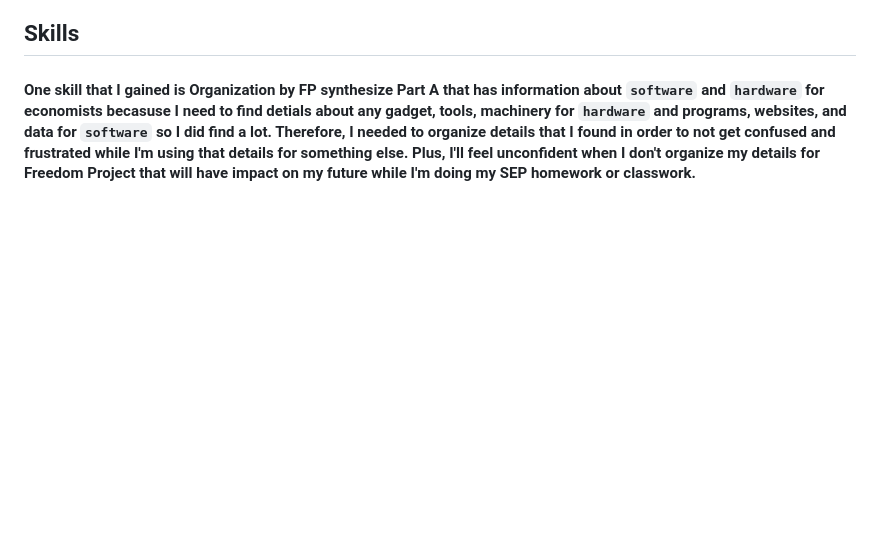
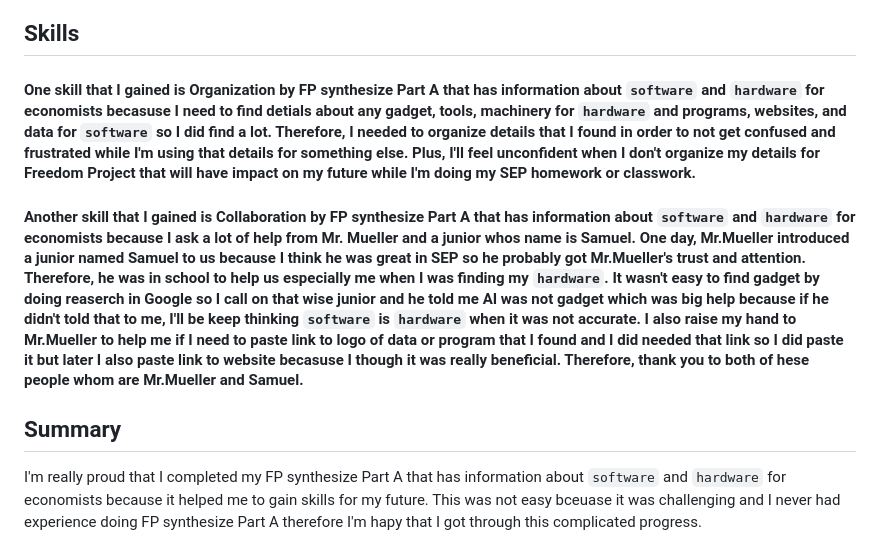
Before and after one commit to dildoran2195/sep10-freedom-project, a Markdown page: blog/entry02.md, the part around the change. Drawn GitHub-style; blank space fills up the shorter version.

```diff
--- a/blog/entry02.md
+++ b/blog/entry02.md
@@ -61,3 +61,8 @@
 ## Skills
 
 #### One skill that I gained is Organization by FP synthesize Part A that has information about `software` and `hardware` for economists becasuse I need to find detials about any gadget, tools, machinery for `hardware` and programs, websites, and data for `software` so I did find a lot. Therefore, I needed to organize details that I found in order to not get confused and frustrated while I'm using that details for something else. Plus, I'll feel unconfident when I don't organize my details for Freedom Project that will have impact on my future while I'm doing my SEP homework or classwork.
+
+#### Another skill that I gained is Collaboration by FP synthesize Part A that has information about `software` and `hardware` for economists because I ask a lot of help from Mr. Mueller and a junior whos name is Samuel. One day, Mr.Mueller introduced a junior named Samuel to us because I think he was great in SEP so he probably got Mr.Mueller's trust and attention. Therefore, he was in school to help us especially me when I was finding my `hardware`. It wasn't easy to find gadget by doing reaserch in Google so I call on that wise junior and he told me AI was not gadget which was big help because if he didn't told that to me, I'll be keep thinking `software` is `hardware` when it was not accurate. I also raise my hand to Mr.Mueller to help me if I need to paste link to logo of data or program that I found and I did needed that link so I did paste it but later I also paste link to website becasuse I though it was really beneficial. Therefore, thank you to both of hese people whom are Mr.Mueller and Samuel.
+
+## Summary
+I'm really proud that I completed my FP synthesize Part A that has information about `software` and `hardware` for economists because it helped me to gain skills for my future. This was not easy bceuase it was challenging and I never had experience doing FP synthesize Part A therefore I'm hapy that I got through this complicated progress.
```
